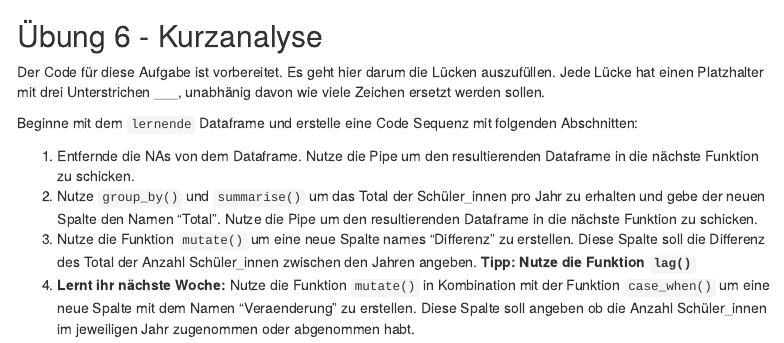
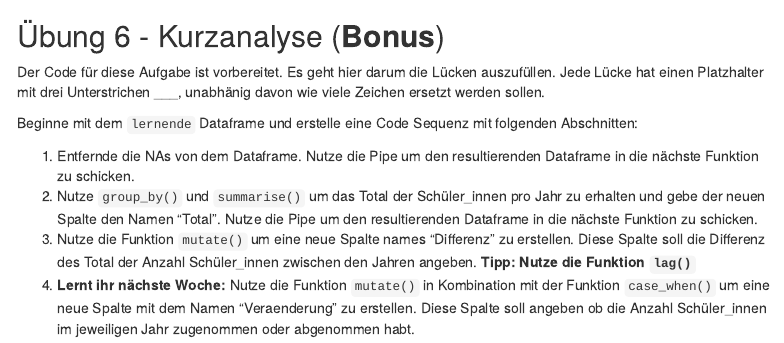
Before and after one commit to rstatsZH/ha-04-mehr-dplyr, an R Markdown document (ha-04-solutions.Rmd): the page in a window 1100 px wide, from 3280 px down. Rendered offline with R 4.5, knitr and Pandoc, with nearby package versions; some code elsewhere in the file could not run offline; menus at the side of the page are left out.

Commit message:
Update exercise

````diff
--- a/ha-04-solutions.Rmd
+++ b/ha-04-solutions.Rmd
@@ -167,7 +167,7 @@ lernende2019 %>%
    )
 ```
 
-## Übung 6 - Kurzanalyse
+## Übung 6 - Kurzanalyse (**Bonus**)
 
 Der Code für diese Aufgabe ist vorbereitet. Es geht hier darum die Lücken auszufüllen. Jede Lücke hat einen Platzhalter mit drei Unterstrichen ___, unabhänig davon wie viele Zeichen ersetzt werden sollen.
 
````
Also changed, not shown: ha-04.Rmd (+1 -1 lines).
